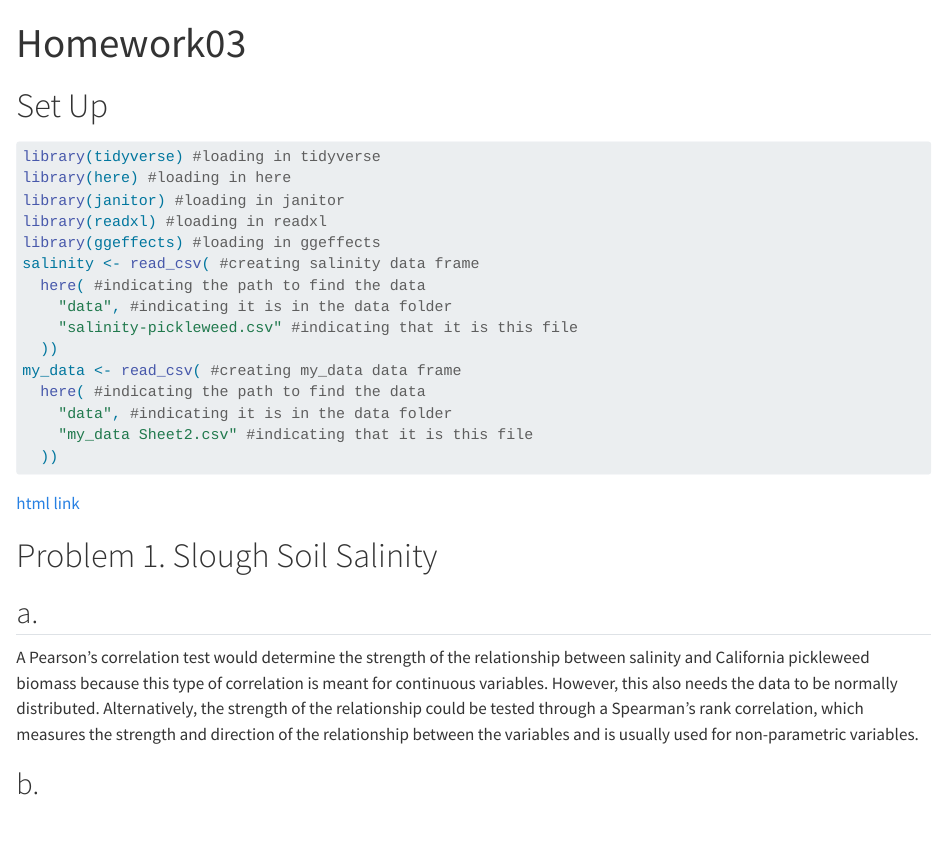
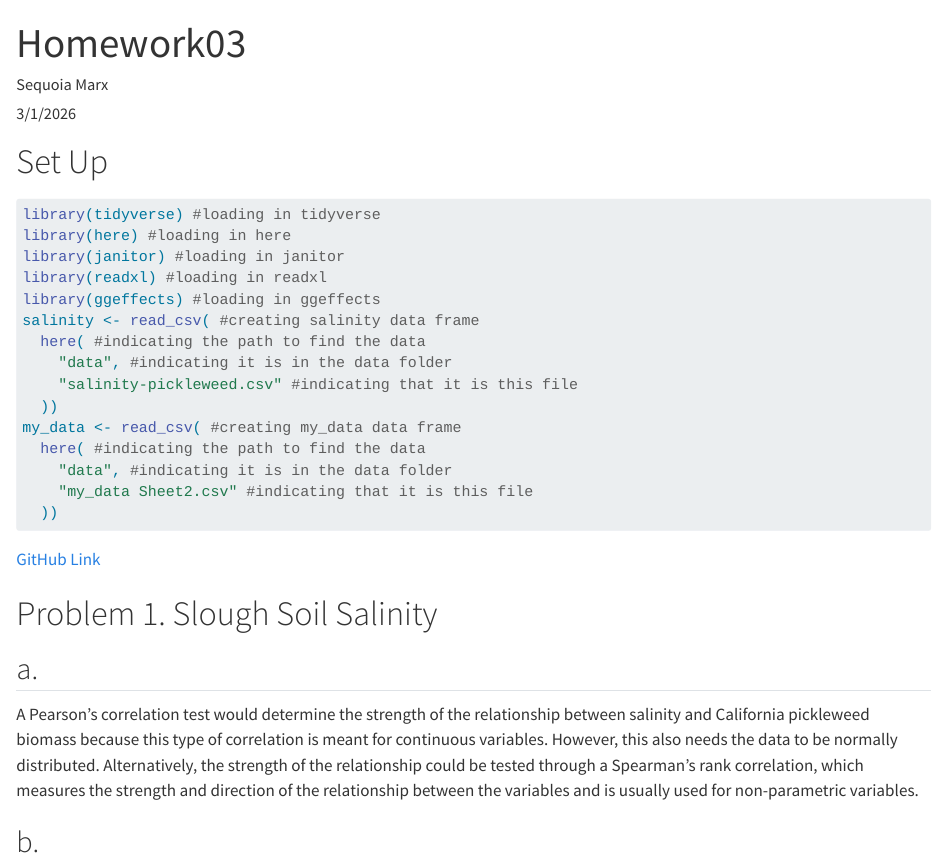
Before and after one commit to samarx27/ENVS-193DS_homework-03, a Quarto document (Code/Homework03.qmd): the page in a window 1100 px wide, from its top. Rendered offline with R 4.5, knitr and Pandoc in place of Quarto, with nearby package versions; code that draws random numbers runs with fixed seeds of ours; long lines of code are wrapped; column names are cleaned by a stand-in for the janitor package.

Commit message:
Edited link and images

````diff
--- a/Code/Homework03.qmd
+++ b/Code/Homework03.qmd
@@ -1,5 +1,7 @@
 ---
 title: "Homework03"
+author: "Sequoia Marx"
+date: "3/1/2026"
 format: html
 editor: visual
 ---
@@ -26,7 +28,7 @@ my_data <- read_csv( #creating my_data data frame
   ))
 ```
 
-[html link](https://samarx27.github.io/ENVS-193DS_homework-03/)
+[GitHub Link](https://samarx27.github.io/ENVS-193DS_homework-03/)
 
 # Problem 1. Slough Soil Salinity
 
````
Also changed, not shown: Code/Homework03.qmd (4 more changed lines).
